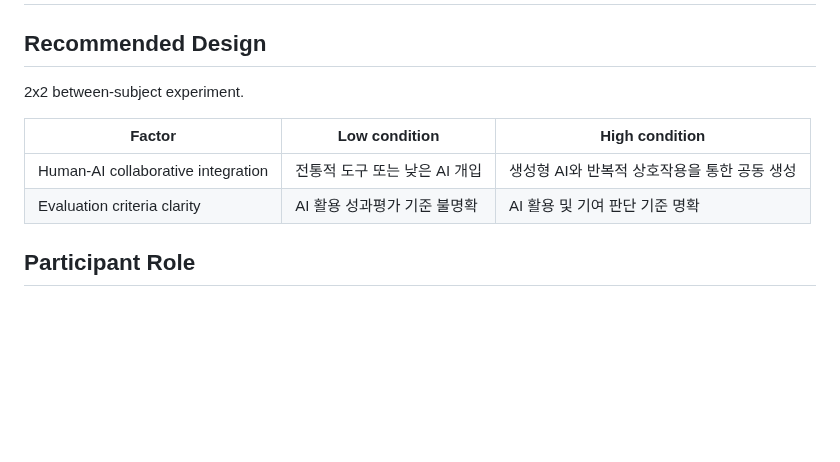
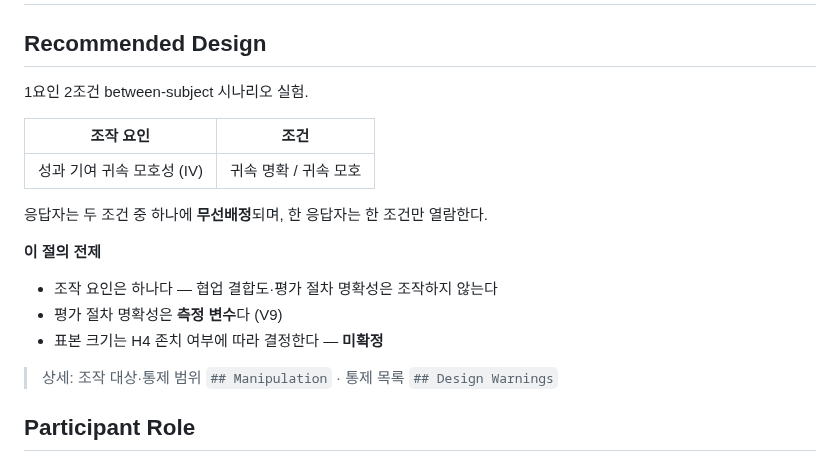
Before and after one commit to einsoros/Paper2026, a Markdown page: Experiments/vignette-design.md, the part around the change. Rendered like a GitHub page; blank space fills up the shorter version.

Commit message:
[mp] A5-0-5: Recommended Design 1요인 2조건 정정 + 전제 블록 (충돌 #2)

```diff
--- a/Experiments/vignette-design.md
+++ b/Experiments/vignette-design.md
@@ -19,13 +19,20 @@
 
 ## Recommended Design
 
-2x2 between-subject experiment.
+1요인 2조건 between-subject 시나리오 실험.
 
-| Factor | Low condition | High condition |
-|---|---|---|
-| Human-AI collaborative integration | 전통적 도구 또는 낮은 AI 개입 | 생성형 AI와 반복적 상호작용을 통한 공동 생성 |
-| Evaluation criteria clarity | AI 활용 성과평가 기준 불명확 | AI 활용 및 기여 판단 기준 명확 |
+| 조작 요인 | 조건 |
+|---|---|
+| 성과 기여 귀속 모호성 (IV) | 귀속 명확 / 귀속 모호 |
 
+응답자는 두 조건 중 하나에 **무선배정**되며, 한 응답자는 한 조건만 열람한다.
+
+**이 절의 전제**
+- 조작 요인은 하나다 — 협업 결합도·평가 절차 명확성은 조작하지 않는다
+- 평가 절차 명확성은 **측정 변수**다 (V9)
+- 표본 크기는 H4 존치 여부에 따라 결정한다 — **미확정**
+
+> 상세: 조작 대상·통제 범위 `## Manipulation` · 통제 목록 `## Design Warnings`
 ## Participant Role
 
 응답자 시점: 평가 대상자(target). 응답자는 협업 환경에서 평가를 받는 구성원이며, 본인의 성과에서 자신의 기여와 AI의 기여를 분리 식별할 수 있는지에 대한 주관적 지각을 보고한다.
```
